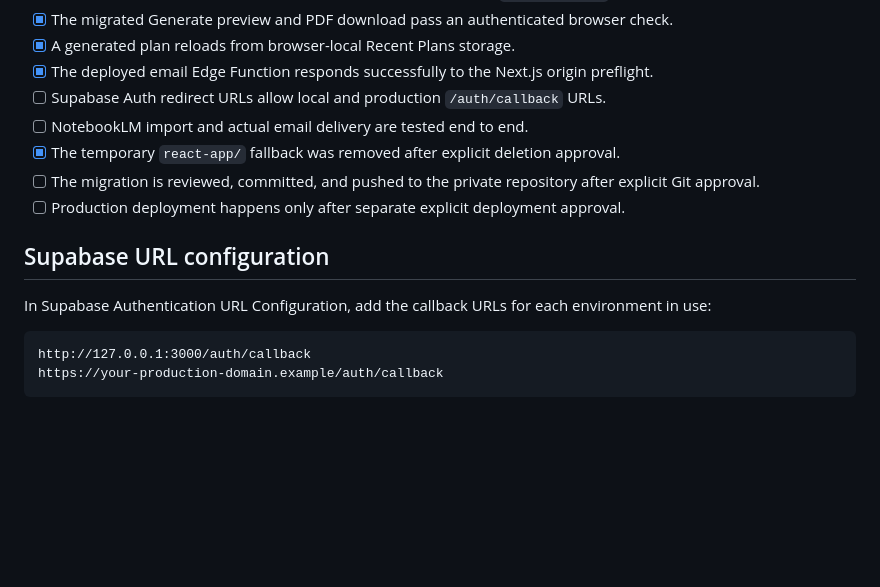
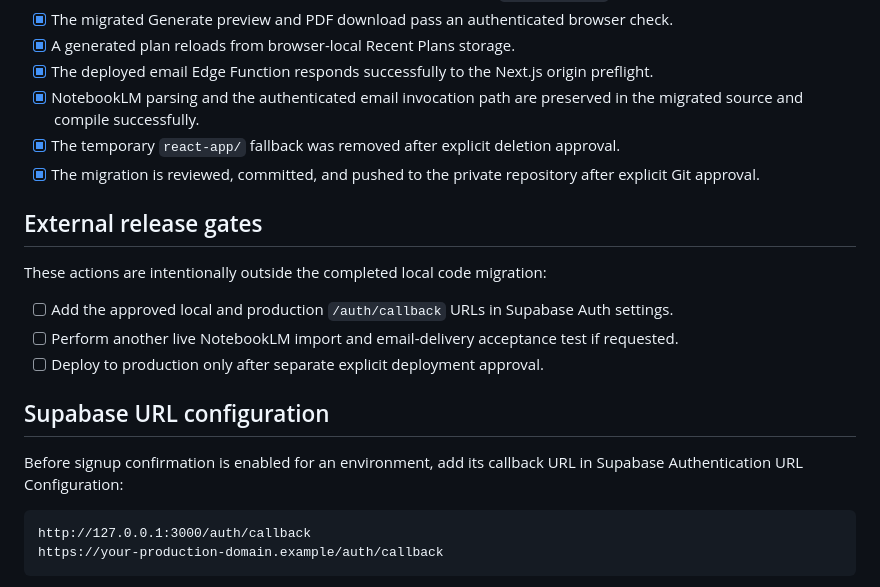
Before and after one commit to mateen9ostech-hash/OakBoard-Employee-Onboarding-Form, a Markdown page: NEXTJS-CUTOVER.md, the part around the change. Drawn GitHub-style; blank space fills up the shorter version.

Commit message:
Finalize Next.js cutover record

````diff
--- a/NEXTJS-CUTOVER.md
+++ b/NEXTJS-CUTOVER.md
@@ -29,15 +29,21 @@ This runbook records the release gates for the completed local cutover to the ro
 - [x] The migrated Generate preview and PDF download pass an authenticated browser check.
 - [x] A generated plan reloads from browser-local Recent Plans storage.
 - [x] The deployed email Edge Function responds successfully to the Next.js origin preflight.
-- [ ] Supabase Auth redirect URLs allow local and production `/auth/callback` URLs.
-- [ ] NotebookLM import and actual email delivery are tested end to end.
+- [x] NotebookLM parsing and the authenticated email invocation path are preserved in the migrated source and compile successfully.
 - [x] The temporary `react-app/` fallback was removed after explicit deletion approval.
-- [ ] The migration is reviewed, committed, and pushed to the private repository after explicit Git approval.
-- [ ] Production deployment happens only after separate explicit deployment approval.
+- [x] The migration is reviewed, committed, and pushed to the private repository after explicit Git approval.
+
+## External release gates
+
+These actions are intentionally outside the completed local code migration:
+
+- [ ] Add the approved local and production `/auth/callback` URLs in Supabase Auth settings.
+- [ ] Perform another live NotebookLM import and email-delivery acceptance test if requested.
+- [ ] Deploy to production only after separate explicit deployment approval.
 
 ## Supabase URL configuration
 
-In Supabase Authentication URL Configuration, add the callback URLs for each environment in use:
+Before signup confirmation is enabled for an environment, add its callback URL in Supabase Authentication URL Configuration:
 
 ```text
 http://127.0.0.1:3000/auth/callback
````
Also changed, not shown: TASKS.md (+2 -2 lines).
